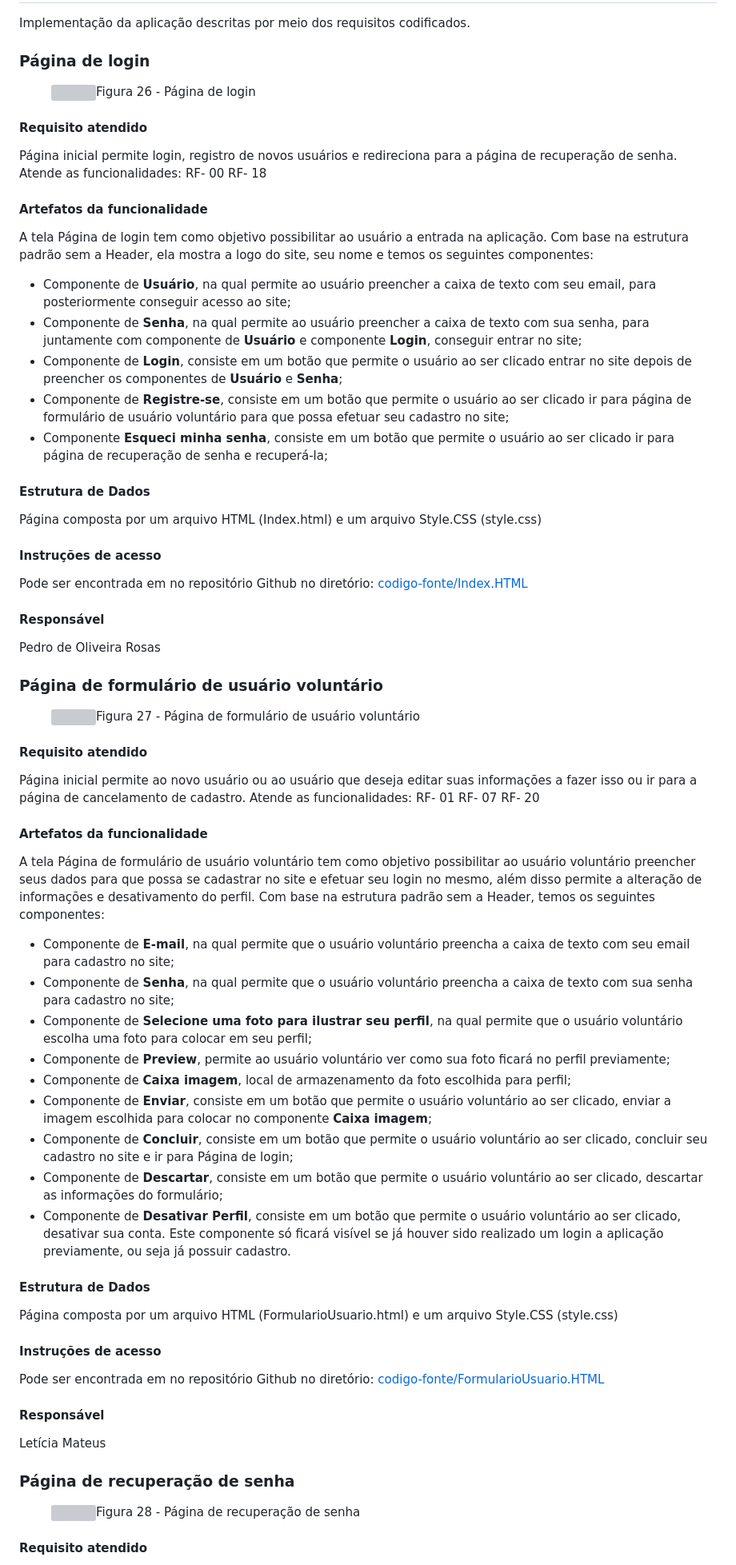
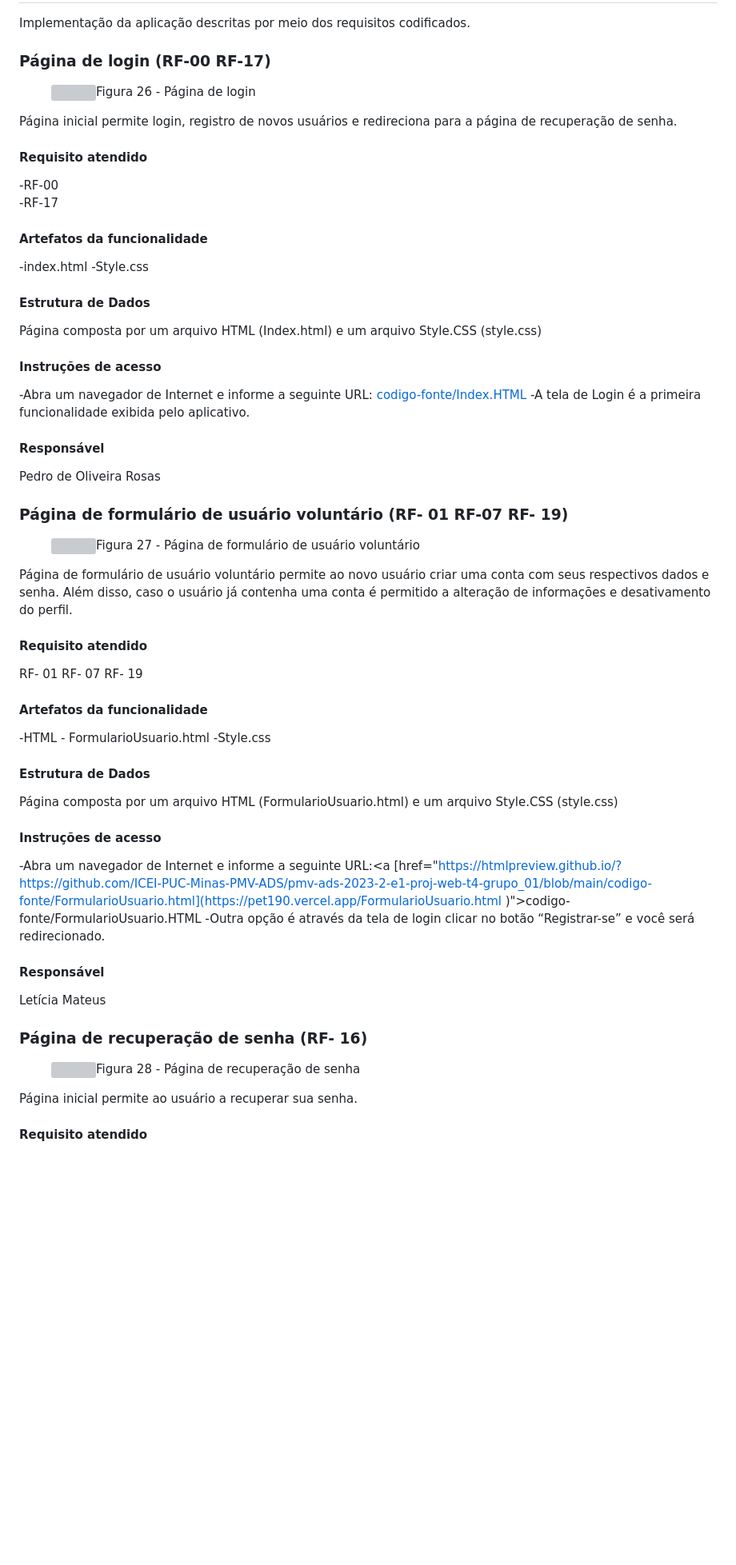
Before and after one commit to ICEI-PUC-Minas-PMV-ADS/pmv-ads-2023-2-e1-proj-web-t4-grupo_01, a Markdown page: documentos/06-Programação de Funcionalidades.md, the part around one of its changes. Shown at 80% size. Drawn GitHub-style; blank space fills up the shorter version; grey boxes are pictures that could not be loaded.

Commit message:
Update 06-Programação de Funcionalidades.md
Corrigindo informações de Funcionalidades das telas.

```diff
--- a/documentos/06-Programação de Funcionalidades.md
+++ b/documentos/06-Programação de Funcionalidades.md
@@ -2,90 +2,65 @@
 
 Implementação da aplicação descritas por meio dos requisitos codificados.
 
-### Página de login
+### Página de login (RF-00 RF-17)
 <figure>
   <img src="https://github.com/ICEI-PUC-Minas-PMV-ADS/pmv-ads-2023-2-e1-proj-web-t4-grupo_01/blob/main/documentos/img/index1.png"
     <figcaption>Figura 26 - Página de login</figcaption>
 </figure>
 
+Página inicial permite login, registro de novos usuários e redireciona para a página de recuperação de senha.
+
 #### Requisito atendido
-
-Página inicial permite login, registro de novos usuários e redireciona para a página de recuperação de senha.
-Atende as funcionalidades:
-RF- 00
-RF- 18
+-RF-00
+-RF-17
 
 #### Artefatos da funcionalidade
-
-A tela Página de login tem como objetivo possibilitar ao usuário a entrada na aplicação. Com base na estrutura padrão sem a Header, ela mostra a logo do site, seu nome e temos os seguintes componentes:
-- Componente de **Usuário**, na qual permite ao usuário preencher a caixa de texto com seu email, para posteriormente conseguir acesso ao site;
-- Componente de **Senha**, na qual permite ao usuário preencher a caixa de texto com sua senha, para juntamente com componente de **Usuário** e componente **Login**, conseguir entrar no site;
-- Componente de **Login**, consiste em um botão que permite o usuário ao ser clicado entrar no site depois de preencher os componentes de **Usuário** e **Senha**;
-- Componente de **Registre-se**, consiste em um botão que permite o usuário ao ser clicado ir para página de formulário de usuário voluntário para que possa efetuar seu cadastro no site;
-- Componente **Esqueci minha senha**, consiste em um botão que permite o usuário ao ser clicado ir para página de recuperação de senha e recuperá-la;
-
+-index.html
+-Style.css
 
 #### Estrutura de Dados
-
 Página composta por um arquivo HTML (Index.html) e um arquivo Style.CSS (style.css)
 
-
 #### Instruções de acesso
-
-Pode ser encontrada em no repositório Github no diretório:
-<a href="https://htmlpreview.github.io/?https://github.com/ICEI-PUC-Minas-PMV-ADS/pmv-ads-2023-2-e1-proj-web-t4-grupo_01/blob/main/codigo-fonte/Index.html">codigo-fonte/Index.HTML</a>
+-Abra um navegador de Internet e informe a seguinte URL: <a href="[https://htmlpreview.github.io/?https://github.com/ICEI-PUC-Minas-PMV-ADS/pmv-ads-2023-2-e1-proj-web-t4-grupo_01/blob/main/codigo-fonte/Index.htm](https://pet190.vercel.app/ )l">codigo-fonte/Index.HTML</a>
+-A tela de Login é a primeira funcionalidade exibida pelo aplicativo.
 
 #### Responsável
-
 Pedro de Oliveira Rosas
 
-### Página de formulário de usuário voluntário
+### Página de formulário de usuário voluntário (RF- 01 RF-07 RF- 19)
 <figure>
   <img src="https://github.com/ICEI-PUC-Minas-PMV-ADS/pmv-ads-2023-2-e1-proj-web-t4-grupo_01/blob/main/documentos/img/formusuario1.png"
     <figcaption>Figura 27 - Página de formulário de usuário voluntário</figcaption>
 </figure>
 
+Página de formulário de usuário voluntário permite ao novo usuário criar uma conta com seus respectivos dados e senha. Além disso, caso o usuário já contenha uma conta é permitido a alteração de informações e desativamento do perfil.
+
 #### Requisito atendido
-
-Página inicial permite ao novo usuário ou ao usuário que deseja editar suas informações a fazer isso ou ir para a página de cancelamento de cadastro.
-Atende as funcionalidades:
 RF- 01
 RF- 07
-RF- 20
-
+RF- 19
 
 #### Artefatos da funcionalidade
-
-A tela Página de formulário de usuário voluntário tem como objetivo possibilitar ao usuário voluntário preencher seus dados para que possa se cadastrar no site e efetuar seu login no mesmo, além disso permite a alteração de informações e desativamento do perfil. Com base na estrutura padrão sem a Header, temos os seguintes componentes:
-- Componente de **E-mail**, na qual permite que o usuário voluntário preencha a caixa de texto com seu email para cadastro no site;
-- Componente de **Senha**, na qual permite que o usuário voluntário preencha a caixa de texto com sua senha para cadastro no site;
-- Componente de **Selecione uma foto para ilustrar seu perfil**, na qual permite que o usuário voluntário escolha uma foto para colocar em seu perfil;
-- Componente de **Preview**, permite ao usuário voluntário ver como sua foto ficará no perfil previamente;
-- Componente de **Caixa imagem**, local de armazenamento da foto escolhida para perfil;
-- Componente de **Enviar**, consiste em um botão que permite o usuário voluntário ao ser clicado, enviar a imagem escolhida para colocar no componente **Caixa imagem**;
-- Componente de **Concluir**, consiste em um botão que permite o usuário voluntário ao ser clicado, concluir seu cadastro no site e ir para Página de login;
-- Componente de **Descartar**, consiste em um botão que permite o usuário voluntário ao ser clicado, descartar as informações do formulário;
-- Componente de **Desativar Perfil**, consiste em um botão que permite o usuário voluntário ao ser clicado, desativar sua conta. Este componente só ficará visível se já houver sido realizado um login a aplicação previamente, ou seja já possuir cadastro.
-
+-HTML - FormularioUsuario.html
+-Style.css
 
 #### Estrutura de Dados
-
 Página composta por um arquivo HTML (FormularioUsuario.html) e um arquivo Style.CSS (style.css)
 
-
 #### Instruções de acesso
-
-Pode ser encontrada em no repositório Github no diretório:
-<a href="https://htmlpreview.github.io/?https://github.com/ICEI-PUC-Minas-PMV-ADS/pmv-ads-2023-2-e1-proj-web-t4-grupo_01/blob/main/codigo-fonte/FormularioUsuario.html">codigo-fonte/FormularioUsuario.HTML</a>
+-Abra um navegador de Internet e informe a seguinte URL:<a [href="https://htmlpreview.github.io/?https://github.com/ICEI-PUC-Minas-PMV-ADS/pmv-ads-2023-2-e1-proj-web-t4-grupo_01/blob/main/codigo-fonte/FormularioUsuario.html](https://pet190.vercel.app/FormularioUsuario.html   )">codigo-fonte/FormularioUsuario.HTML</a>
+-Outra opção é através da tela de login clicar no botão “Registrar-se” e você será redirecionado.
 
 #### Responsável
-
 Letícia Mateus
 
-### Página de recuperação de senha
+### Página de recuperação de senha (RF- 16)
 <figure>
   <img src="https://github.com/ICEI-PUC-Minas-PMV-ADS/pmv-ads-2023-2-e1-proj-web-t4-grupo_01/blob/main/documentos/img/recuperasenha1.png"
     <figcaption>Figura 28 - Página de recuperação de senha</figcaption>
 </figure>
 
+Página inicial permite ao usuário a recuperar sua senha.
+
 #### Requisito atendido
```
Also changed, not shown: other parts of documentos/06-Programação de Funcionalidades.md (+12 -35 lines).
